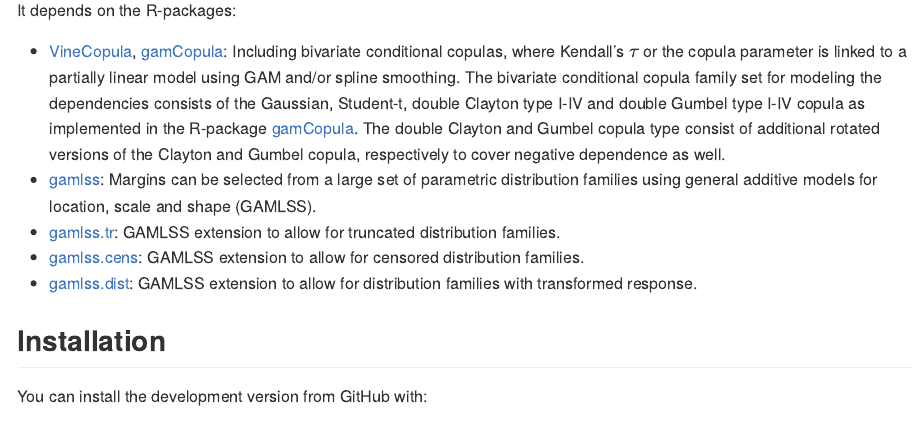
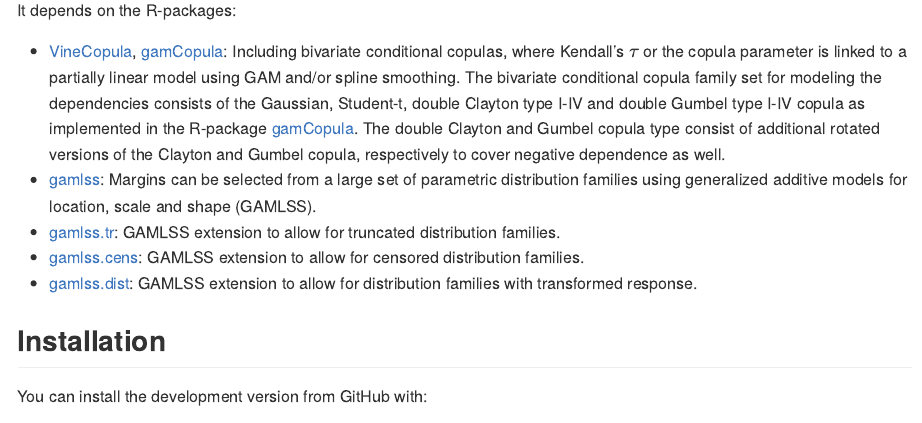
Before and after one commit to jobstdavid/gamvinereg, an R Markdown document (README.Rmd): the page in a window 1100 px wide, from 200 px down. The pictures show the output file README.md that the author committed with the source, drawn offline in the style of GitHub; badge pictures from the web are left out.

Commit message:
Update README

```diff
--- a/README.Rmd
+++ b/README.Rmd
@@ -23,7 +23,7 @@ An R package for D-vine copula based quantile regression using bivariate conditi
 It depends on the R-packages:
 
 - [VineCopula](https://cran.r-project.org/web/packages/VineCopula/index.html), [gamCopula](https://cran.r-project.org/web/packages/gamCopula/index.html): Including bivariate conditional copulas, where Kendall's $\tau$ or the copula parameter is linked to a partially linear model using GAM and/or spline smoothing. The bivariate conditional copula family set for modeling the dependencies consists of the Gaussian, Student-t, double Clayton type I-IV and double Gumbel type I-IV copula as implemented in the R-package [gamCopula](https://cran.r-project.org/web/packages/gamCopula/index.html). The double Clayton and Gumbel copula type consist of additional rotated versions of the Clayton and Gumbel copula, respectively to cover negative dependence as well.
-- [gamlss](https://cran.r-project.org/web/packages/gamlss/index.html): Margins can be selected from a large set of parametric distribution families using general additive models for location, scale and shape (GAMLSS).
+- [gamlss](https://cran.r-project.org/web/packages/gamlss/index.html): Margins can be selected from a large set of parametric distribution families using generalized additive models for location, scale and shape (GAMLSS).
 - [gamlss.tr](https://cran.r-project.org/web/packages/gamlss.tr/index.html): GAMLSS extension to allow for truncated distribution families.
 - [gamlss.cens](https://cran.r-project.org/web/packages/gamlss.cens/index.html): GAMLSS extension to allow for censored distribution families.
 - [gamlss.dist](https://cran.r-project.org/web/packages/gamlss.dist/index.html): GAMLSS extension to allow for distribution families with transformed response.
```
Also changed, not shown: README.md, 1 other file.
